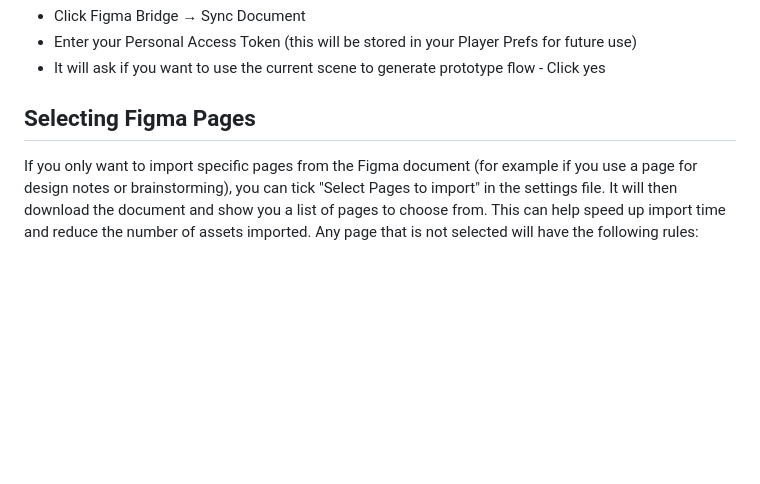
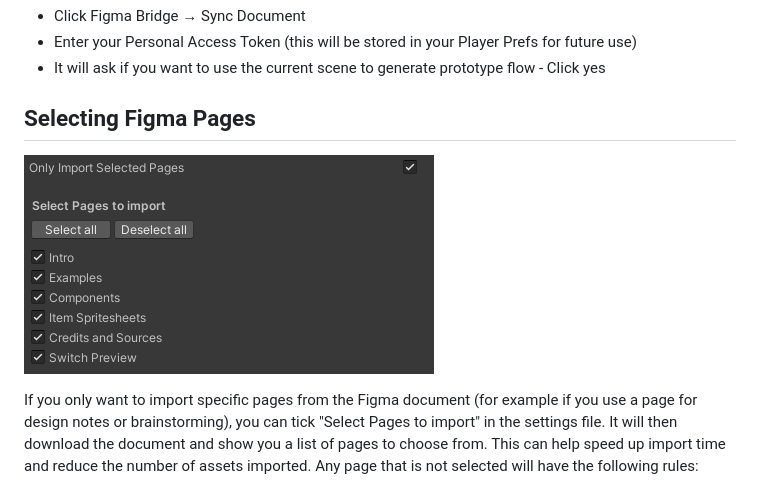
Before and after one commit to simonoliver/UnityFigmaBridge, a Markdown page: README.md, the part around the change. Drawn GitHub-style; pictures changed too: Docs/SelectPage.png (added); blank space fills up the shorter version.

Commit message:
Added page selection image to Readme. Reset page selection if URL changes

```diff
--- a/README.md
+++ b/README.md
@@ -68,6 +68,8 @@ the specified screen as per the Figma document. Currently there is a dew
 * It will ask if you want to use the current scene to generate prototype flow - Click yes
 
 ## Selecting Figma Pages
+
+![SelectPage.png](Docs/SelectPage.png)
 
 If you only want to import specific pages from the Figma document (for example if you use a page for design notes or
 brainstorming), you can tick "Select Pages to import" in the settings file. It will then download the document
```
Also changed, not shown: 6 other files.
